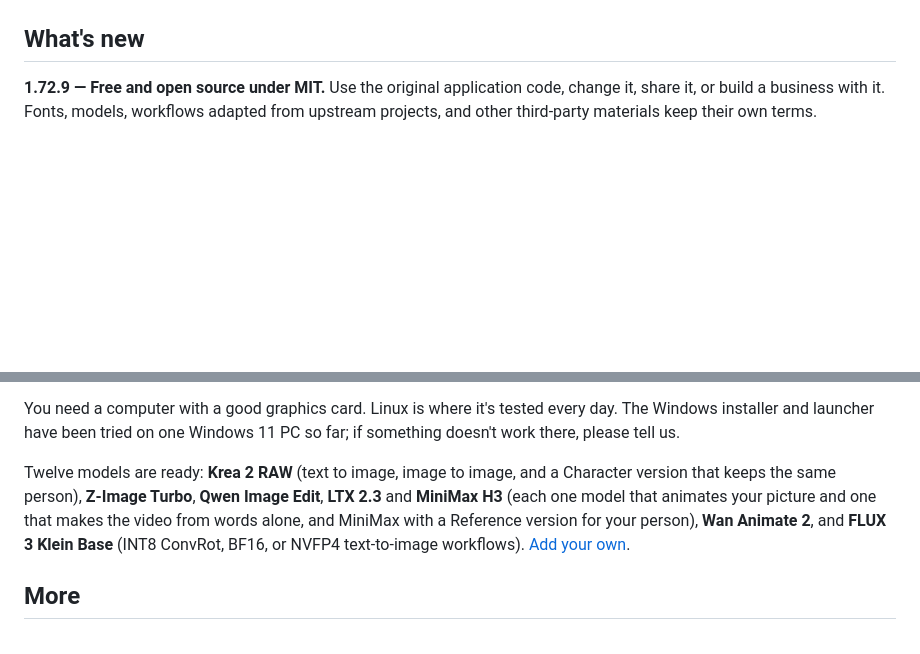
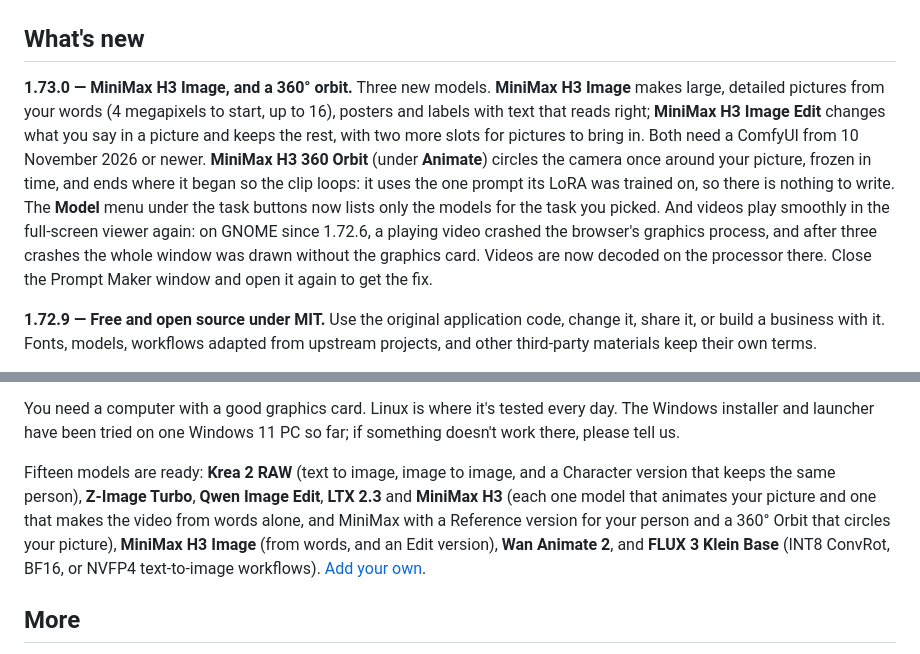
Before and after one commit to VincentAZ/prompt-maker, a Markdown page: README.md, 2 parts joined by grey strips. Rendered like a GitHub page; blank space fills up the shorter version.

```diff
--- a/README.md
+++ b/README.md
@@ -63,6 +63,8 @@ You don't write the long, technical prompts these models want. You type a few wo
 </div>
 
 ## What's new
+
+**1.73.0 — MiniMax H3 Image, and a 360° orbit.** Three new models. **MiniMax H3 Image** makes large, detailed pictures from your words (4 megapixels to start, up to 16), posters and labels with text that reads right; **MiniMax H3 Image Edit** changes what you say in a picture and keeps the rest, with two more slots for pictures to bring in. Both need a ComfyUI from 10 November 2026 or newer. **MiniMax H3 360 Orbit** (under **Animate**) circles the camera once around your picture, frozen in time, and ends where it began so the clip loops: it uses the one prompt its LoRA was trained on, so there is nothing to write. The **Model** menu under the task buttons now lists only the models for the task you picked. And videos play smoothly in the full-screen viewer again: on GNOME since 1.72.6, a playing video crashed the browser's graphics process, and after three crashes the whole window was drawn without the graphics card. Videos are now decoded on the processor there. Close the Prompt Maker window and open it again to get the fix.
 
 **1.72.9 — Free and open source under MIT.** Use the original application code, change it, share it, or build a business with it. Fonts, models, workflows adapted from upstream projects, and other third-party materials keep their own terms.
 
@@ -160,7 +162,7 @@ Once the app and your models are installed you can unplug the internet and keep
 
 You need a computer with a good graphics card. Linux is where it's tested every day. The Windows installer and launcher have been tried on one Windows 11 PC so far; if something doesn't work there, please tell us.
 
-Twelve models are ready: **Krea 2 RAW** (text to image, image to image, and a Character version that keeps the same person), **Z-Image Turbo**, **Qwen Image Edit**, **LTX 2.3** and **MiniMax H3** (each one model that animates your picture and one that makes the video from words alone, and MiniMax with a Reference version for your person), **Wan Animate 2**, and **FLUX 3 Klein Base** (INT8 ConvRot, BF16, or NVFP4 text-to-image workflows). [Add your own](docs/guide.md#adding-or-updating-a-model).
+Fifteen models are ready: **Krea 2 RAW** (text to image, image to image, and a Character version that keeps the same person), **Z-Image Turbo**, **Qwen Image Edit**, **LTX 2.3** and **MiniMax H3** (each one model that animates your picture and one that makes the video from words alone, and MiniMax with a Reference version for your person and a 360° Orbit that circles your picture), **MiniMax H3 Image** (from words, and an Edit version), **Wan Animate 2**, and **FLUX 3 Klein Base** (INT8 ConvRot, BF16, or NVFP4 text-to-image workflows). [Add your own](docs/guide.md#adding-or-updating-a-model).
 
 ## More
 
```
Also changed, not shown: docs/guide.md (+12 -4 lines), docs/whats-new.md (+10 -0 lines), docs/screenshots/hugging-face.png, docs/screenshots/model-files.png, docs/screenshots/models.png, 14 other files.
